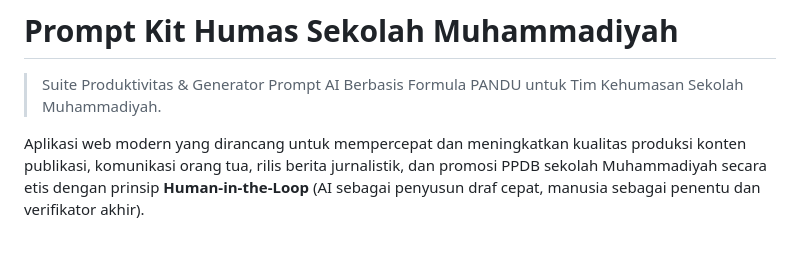
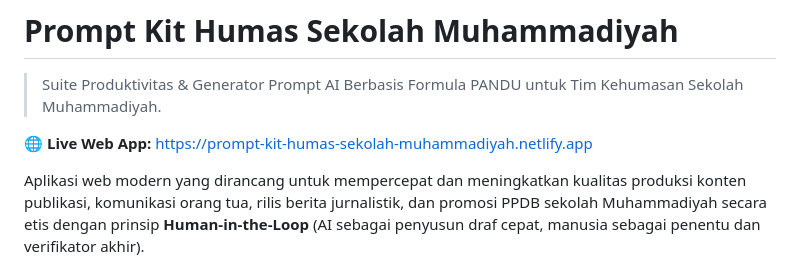
Before and after one commit to mukhtarsyafii/prompt-kit-humas-sekolah-muhammadiyah, a Markdown page: README.md, the part around the change. Rendered like a GitHub page; blank space fills up the shorter version.

Commit message:
docs: add Netlify live deployment link to README

```diff
--- a/README.md
+++ b/README.md
@@ -1,6 +1,8 @@
 # Prompt Kit Humas Sekolah Muhammadiyah
 
 > Suite Produktivitas & Generator Prompt AI Berbasis Formula PANDU untuk Tim Kehumasan Sekolah Muhammadiyah.
+
+🌐 **Live Web App:** [https://prompt-kit-humas-sekolah-muhammadiyah.netlify.app](https://prompt-kit-humas-sekolah-muhammadiyah.netlify.app)
 
 Aplikasi web modern yang dirancang untuk mempercepat dan meningkatkan kualitas produksi konten publikasi, komunikasi orang tua, rilis berita jurnalistik, dan promosi PPDB sekolah Muhammadiyah secara etis dengan prinsip **Human-in-the-Loop** (AI sebagai penyusun draf cepat, manusia sebagai penentu dan verifikator akhir).
 
```
